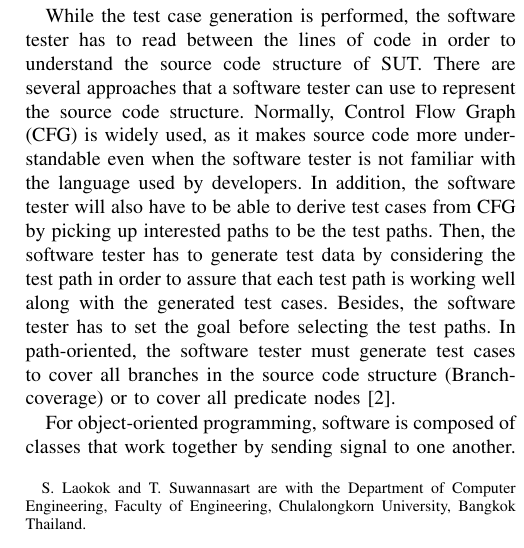
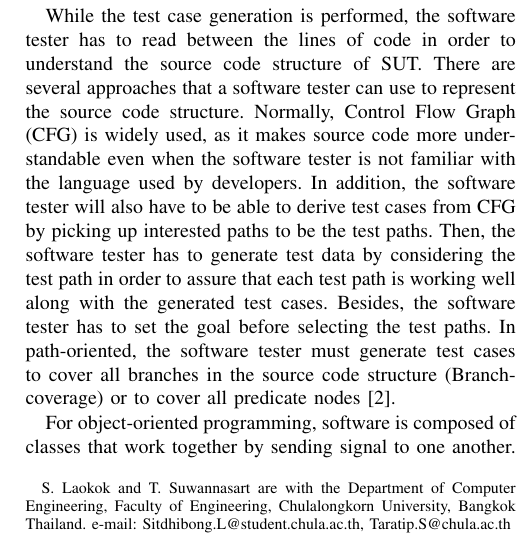
Before and after one commit to sitdh/thesis-paper, a LaTeX document (IMECS2017_1485084296.tex): part of one column of page 1 of 5, cut so that both start at the same text. Compiled offline with LaTeX, dvips and Ghostscript.

Commit message:
Add Authors email

```diff
--- a/IMECS2017_1485084296.tex
+++ b/IMECS2017_1485084296.tex
@@ -403,7 +403,8 @@
 \author{Sitdhibong~Laokok and
         Taratip~Suwannasart % <-this % stops a space
 \thanks{S. Laokok and T. Suwannasart are with the Department of Computer Engineering,
-        Faculty of Engineering, Chulalongkorn University, Bangkok Thailand.}}% <-this % stops a space
+        Faculty of Engineering, Chulalongkorn University, Bangkok Thailand.
+        e-mail: Sitdhibong.L@student.chula.ac.th, Taratip.S@chula.ac.th}}% <-this % stops a space
 
 
 % note the % following the last \IAENGmembership and also \thanks -
```
